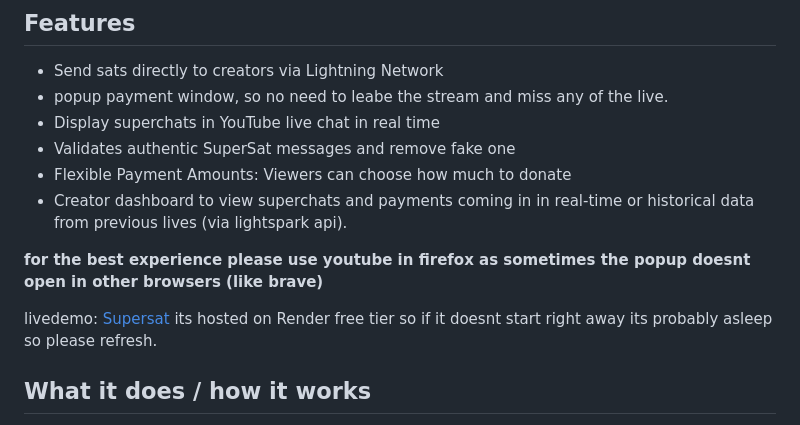
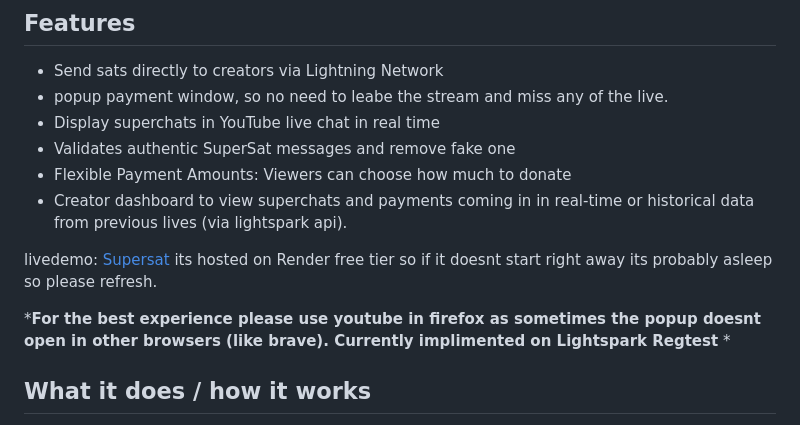
Before and after one commit to N44TS/SuperSat, a Markdown page: README.md, the part around the change. Drawn GitHub-style.

```diff
--- a/README.md
+++ b/README.md
@@ -20,11 +20,9 @@ Real-Time Display: The bot posts messages to the live chat, visible to everyone.
 - Flexible Payment Amounts: Viewers can choose how much to donate
 - Creator dashboard to view superchats and payments coming in in real-time or historical data from previous lives (via lightspark api).
 
+livedemo: [Supersat](https://supersats.onrender.com) its hosted on Render free tier so if it doesnt start right away its probably asleep so please refresh.
 
-**for the best experience please use youtube in firefox as sometimes the popup doesnt open in other browsers (like brave)**
-
-
-livedemo: [Supersat](https://supersats.onrender.com) its hosted on Render free tier so if it doesnt start right away its probably asleep so please refresh.
+***For the best experience please use youtube in firefox as sometimes the popup doesnt open in other browsers (like brave). Currently implimented on Lightspark Regtest** *
 
 ## What it does / how it works
 
```
